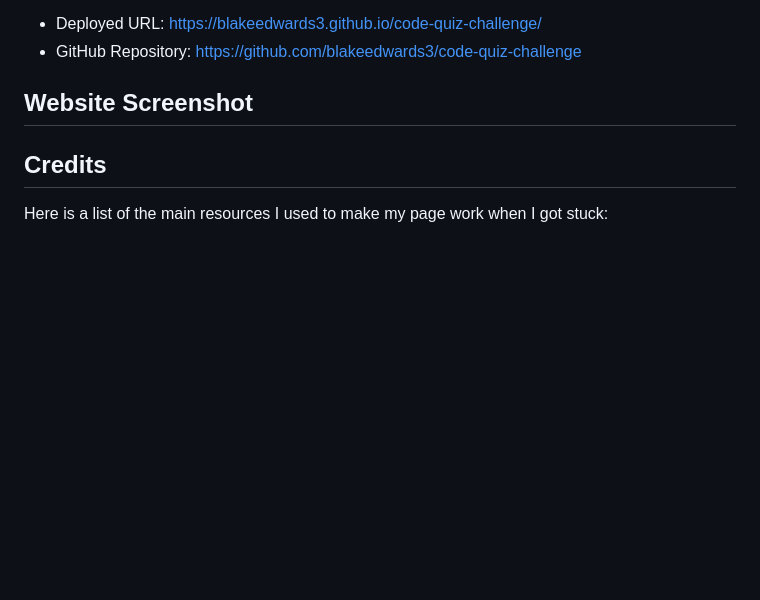
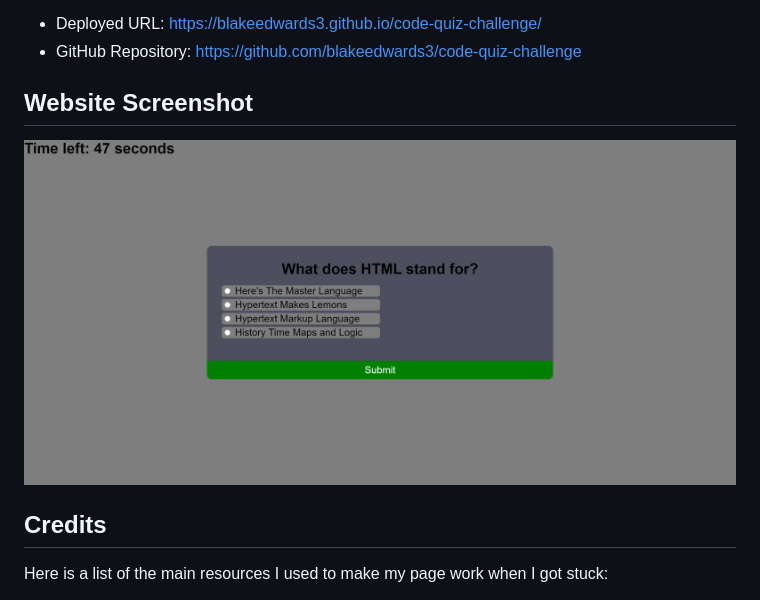
Before and after one commit to blakeedwards3/code-quiz-challenge, a Markdown page: README.md, the part around the change. GitHub-like rendering; pictures changed too: assets/blakeedwards3.github.io_code-quiz-challenge_.png (added); blank space fills up the shorter version.

Commit message:
Added webpage screenshot to readme

```diff
--- a/README.md
+++ b/README.md
@@ -11,7 +11,7 @@ I was given the task of building a quiz webpage to test the user's JavaScript kn
 
 ## Website Screenshot
 
-
+![Alt text](assets/blakeedwards3.github.io_code-quiz-challenge_.png)
 
 ## Credits
 
```
